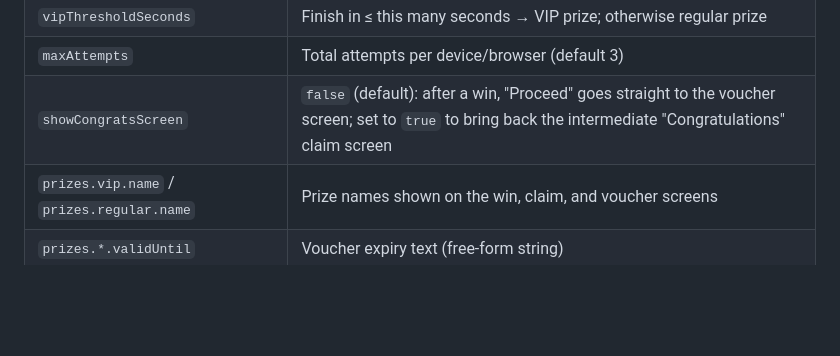
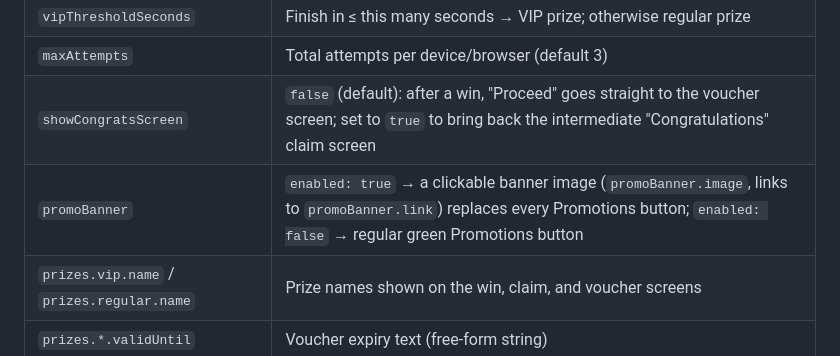
Before and after one commit to MES178/froggabio-game, a Markdown page: README.md, the part around the change. Rendered like a GitHub page; blank space fills up the shorter version.

Commit message:
Document promoBanner config option
Co-Authored-By: Claude Fable 5 <noreply@anthropic.com>

```diff
--- a/README.md
+++ b/README.md
@@ -43,6 +43,7 @@ Everything that changes between events lives in the `CONFIG` object at the **top
 | `vipThresholdSeconds` | Finish in ≤ this many seconds → VIP prize; otherwise regular prize |
 | `maxAttempts` | Total attempts per device/browser (default 3) |
 | `showCongratsScreen` | `false` (default): after a win, "Proceed" goes straight to the voucher screen; set to `true` to bring back the intermediate "Congratulations" claim screen |
+| `promoBanner` | `enabled: true` → a clickable banner image (`promoBanner.image`, links to `promoBanner.link`) replaces every Promotions button; `enabled: false` → regular green Promotions button |
 | `prizes.vip.name` / `prizes.regular.name` | Prize names shown on the win, claim, and voucher screens |
 | `prizes.*.validUntil` | Voucher expiry text (free-form string) |
 | `prizes.*.terms` | Optional terms text shown in the voucher box |
```
